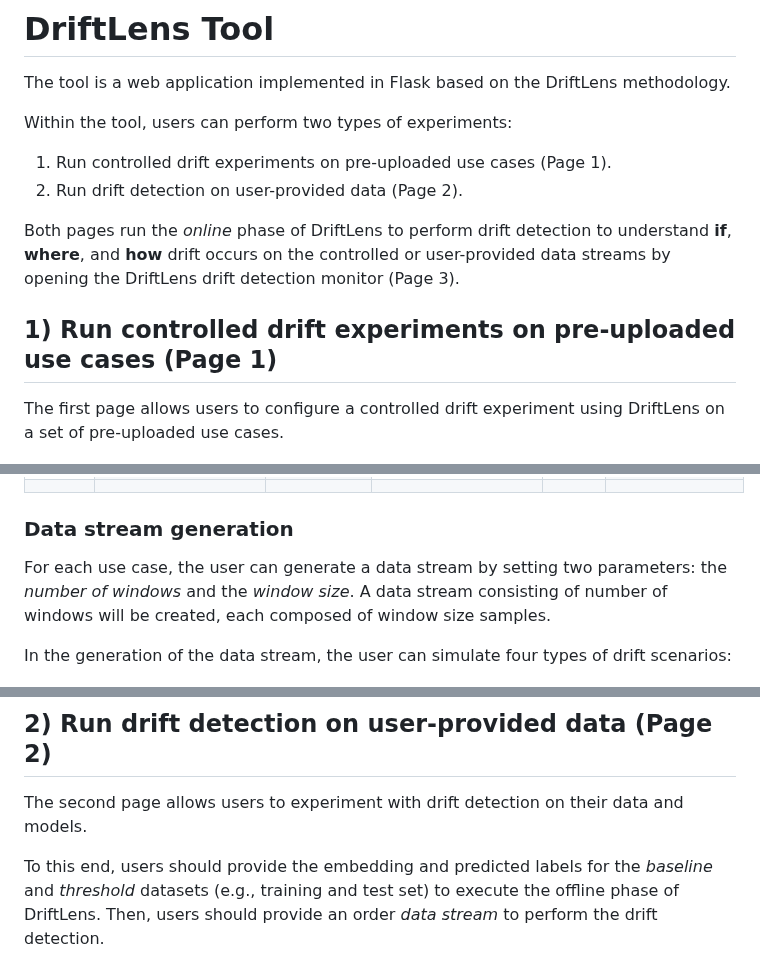
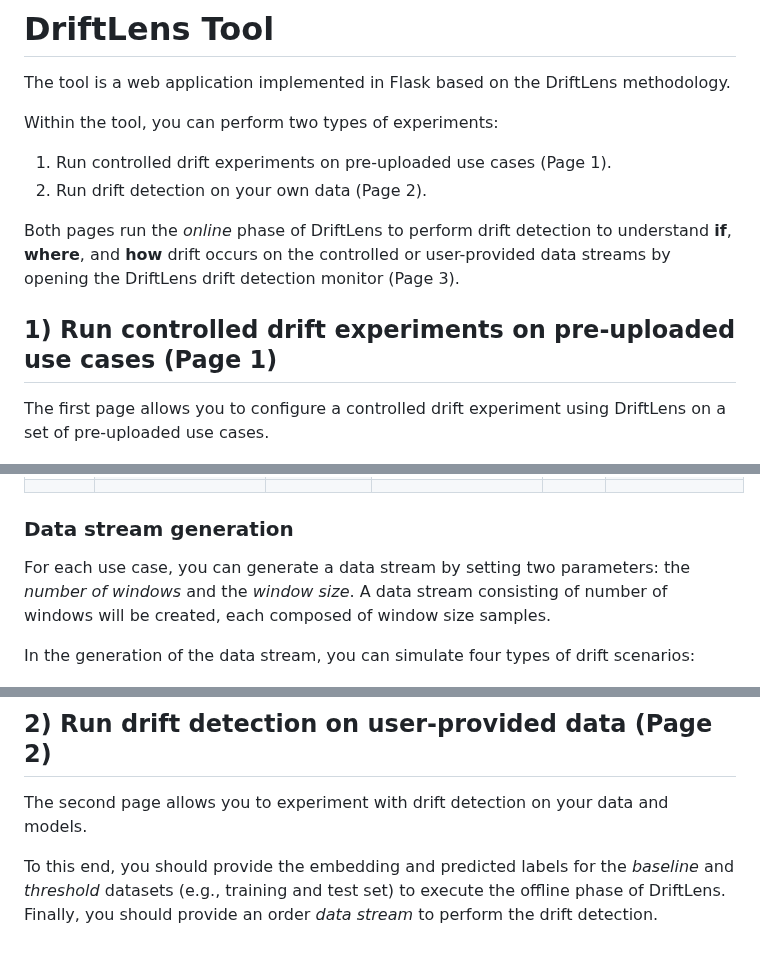
Before and after one commit to grecosalvatore/DriftLensDemo, a Markdown page: README.md, 3 parts joined by grey strips. Rendered like a GitHub page.

```diff
--- a/README.md
+++ b/README.md
@@ -106,16 +106,16 @@ the threshold values), it is indicated in the plot (see §3.2).
 # DriftLens Tool
 The tool is a web application implemented in Flask based on the DriftLens methodology.
 
-Within the tool, users can perform two types of experiments:
+Within the tool, you can perform two types of experiments:
 1. Run controlled drift experiments on pre-uploaded use cases (Page 1).
-2. Run drift detection on user-provided data (Page 2).
+2. Run drift detection on your own data (Page 2).
 
 Both pages run the *online* phase of DriftLens to perform drift detection to understand **if**, **where**, and **how** drift occurs on the controlled or user-provided data streams
 by opening the DriftLens drift detection monitor (Page 3).
 
 ## 1) Run controlled drift experiments on pre-uploaded use cases (Page 1)
 
-The first page allows users to configure a controlled drift experiment using DriftLens on a set of pre-uploaded use cases.
+The first page allows you to configure a controlled drift experiment using DriftLens on a set of pre-uploaded use cases.
 
 ![Screenshot](static/images/Screenshot_page1.png)
 
@@ -240,10 +240,10 @@ The first page allows users to configure a controlled drift experiment using Dri
 </table>
 
 ### Data stream generation
-For each use case, the user can generate a data stream by setting two parameters: the *number of windows*
+For each use case, you can generate a data stream by setting two parameters: the *number of windows*
 and the *window size*. A data stream consisting of number of windows will be created, each composed of window size samples.
 
-In the generation of the data stream, the user can simulate four types of drift scenarios:
+In the generation of the data stream, you can simulate four types of drift scenarios:
 
 ![Screenshot](static/images/drift-lens-demo-drift-patterns.png)
 
@@ -251,13 +251,13 @@ In the generation of the data stream, the user can simulate four types of drift
 
 ## 2) Run drift detection on user-provided data (Page 2)
 
-The second page allows users to experiment with drift detection on
-their data and models.
+The second page allows you to experiment with drift detection on
+your data and models.
 
-To this end, users should provide the embedding and predicted labels for the *baseline* and *threshold*
+To this end, you should provide the embedding and predicted labels for the *baseline* and *threshold*
 datasets (e.g., training and test set) to
 execute the offline phase of DriftLens.
-Then, users should provide an order *data stream* to perform the drift detection.
+Finally, you should provide an order *data stream* to perform the drift detection.
 
 ![Screenshot](static/images/Screenshot_page2.png)
 
```
Also changed, not shown: other parts of README.md (+1 -1 lines).
